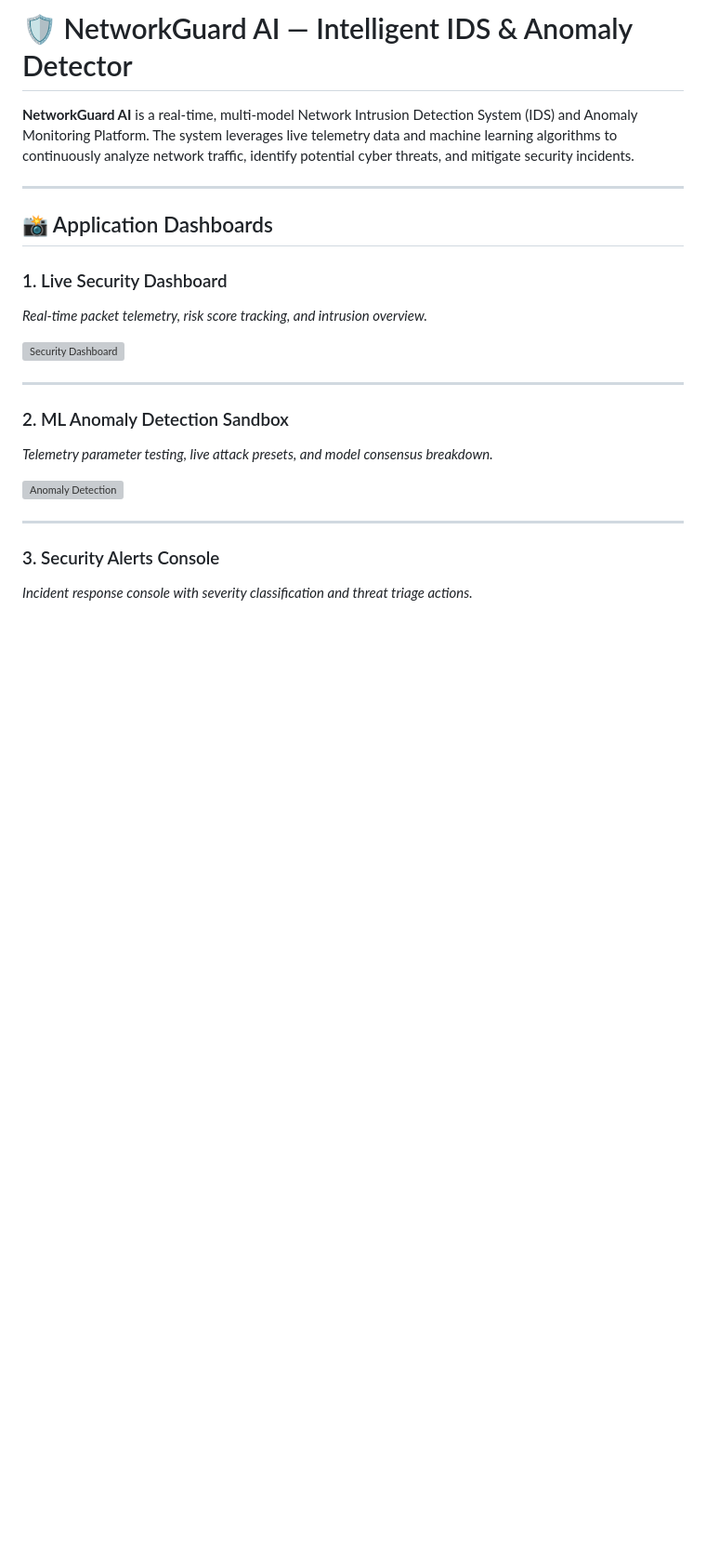
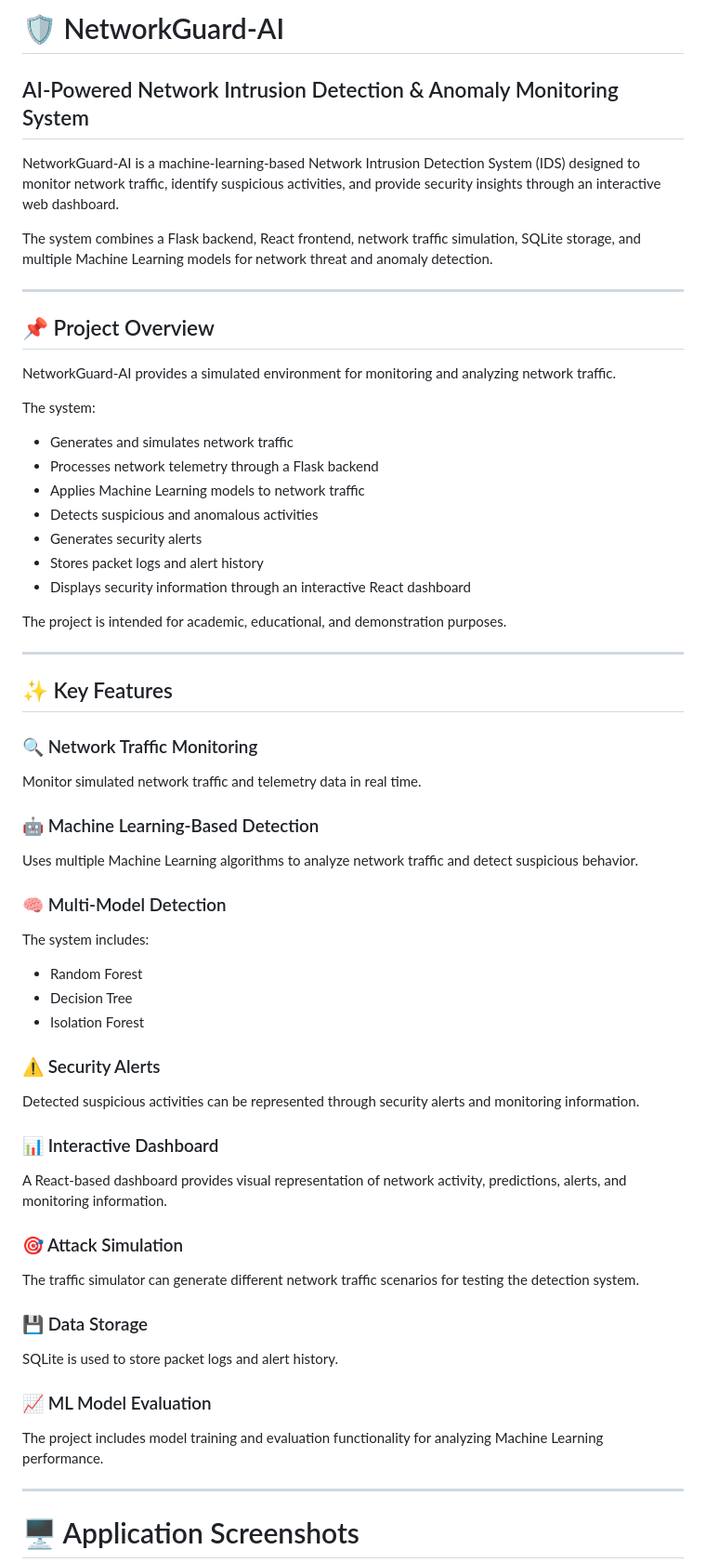
Before and after one commit to hinalmachhi/NetworkGuard-AI, a Markdown page: README.md, the part around one of its changes. Shown at 93% size. Rendered like a GitHub page; blank space fills up the shorter version; grey boxes are pictures that could not be loaded.

```diff
--- a/README.md
+++ b/README.md
@@ -1,25 +1,62 @@
-# 🛡️ NetworkGuard AI — Intelligent IDS & Anomaly Detector
+# 🛡️ NetworkGuard-AI
 
-**NetworkGuard AI** is a real-time, multi-model Network Intrusion Detection System (IDS) and Anomaly Monitoring Platform. The system leverages live telemetry data and machine learning algorithms to continuously analyze network traffic, identify potential cyber threats, and mitigate security incidents.
+## AI-Powered Network Intrusion Detection & Anomaly Monitoring System
+
+NetworkGuard-AI is a machine-learning-based Network Intrusion Detection System (IDS) designed to monitor network traffic, identify suspicious activities, and provide security insights through an interactive web dashboard.
+
+The system combines a Flask backend, React frontend, network traffic simulation, SQLite storage, and multiple Machine Learning models for network threat and anomaly detection.
 
 ---
 
-## 📸 Application Dashboards
+## 📌 Project Overview
 
-### 1. Live Security Dashboard
-*Real-time packet telemetry, risk score tracking, and intrusion overview.*
+NetworkGuard-AI provides a simulated environment for monitoring and analyzing network traffic.
 
-![Security Dashboard](screenshots/dashboard.png)
+The system:
+
+- Generates and simulates network traffic
+- Processes network telemetry through a Flask backend
+- Applies Machine Learning models to network traffic
+- Detects suspicious and anomalous activities
+- Generates security alerts
+- Stores packet logs and alert history
+- Displays security information through an interactive React dashboard
+
+The project is intended for academic, educational, and demonstration purposes.
 
 ---
 
-### 2. ML Anomaly Detection Sandbox
-*Telemetry parameter testing, live attack presets, and model consensus breakdown.*
+## ✨ Key Features
 
-![Anomaly Detection](screenshots/anomaly-detection.png)
+### 🔍 Network Traffic Monitoring
+Monitor simulated network traffic and telemetry data in real time.
+
+### 🤖 Machine Learning-Based Detection
+Uses multiple Machine Learning algorithms to analyze network traffic and detect suspicious behavior.
+
+### 🧠 Multi-Model Detection
+The system includes:
+
+- Random Forest
+- Decision Tree
+- Isolation Forest
+
+### ⚠️ Security Alerts
+Detected suspicious activities can be represented through security alerts and monitoring information.
+
+### 📊 Interactive Dashboard
+A React-based dashboard provides visual representation of network activity, predictions, alerts, and monitoring information.
+
+### 🎯 Attack Simulation
+The traffic simulator can generate different network traffic scenarios for testing the detection system.
+
+### 💾 Data Storage
+SQLite is used to store packet logs and alert history.
+
+### 📈 ML Model Evaluation
+The project includes model training and evaluation functionality for analyzing Machine Learning performance.
 
 ---
 
-### 3. Security Alerts Console
-*Incident response console with severity classification and threat triage actions.*
+# 🖥️ Application Screenshots
 
```
Also changed, not shown: other parts of README.md (+272 -55 lines).
